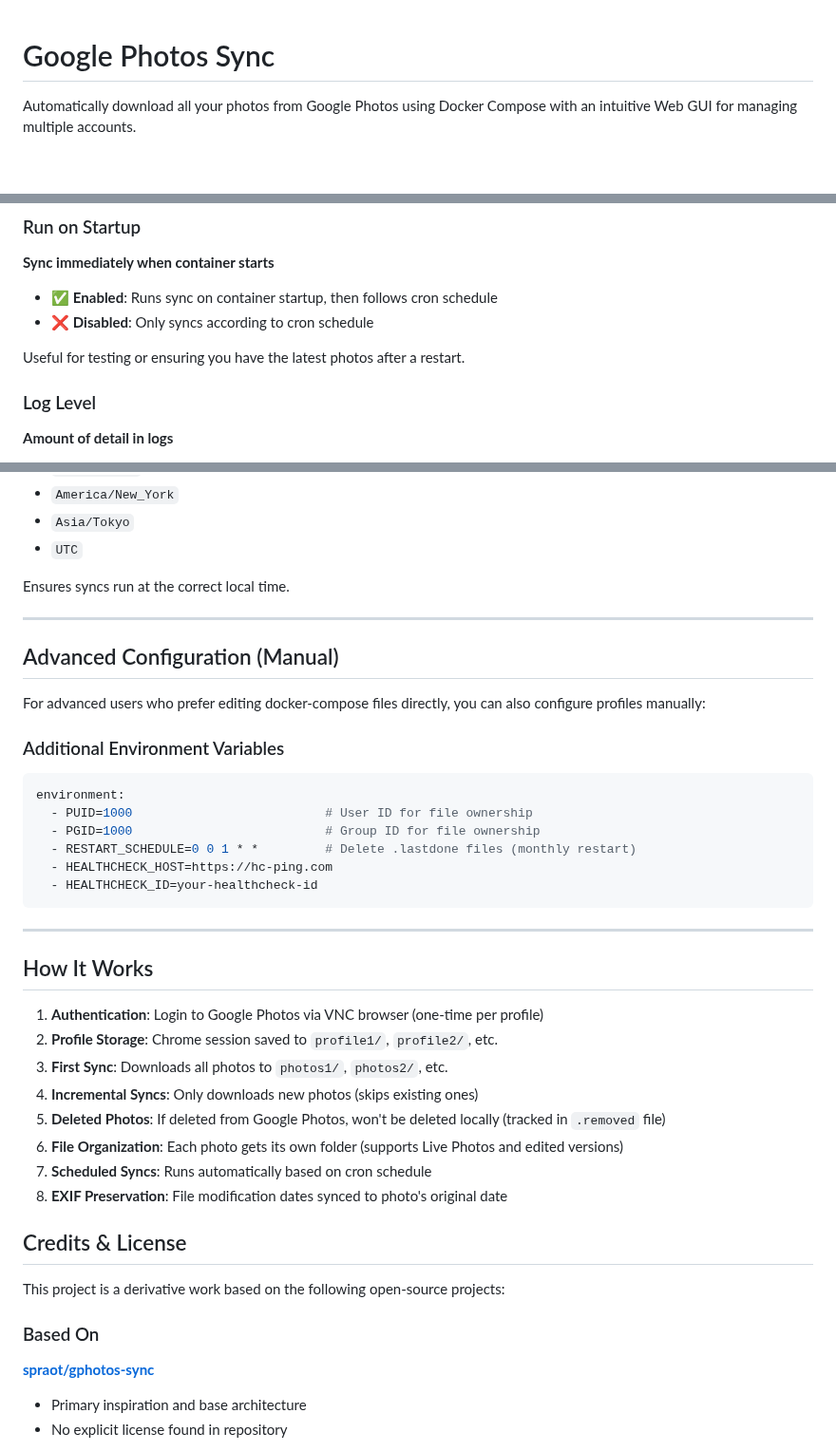
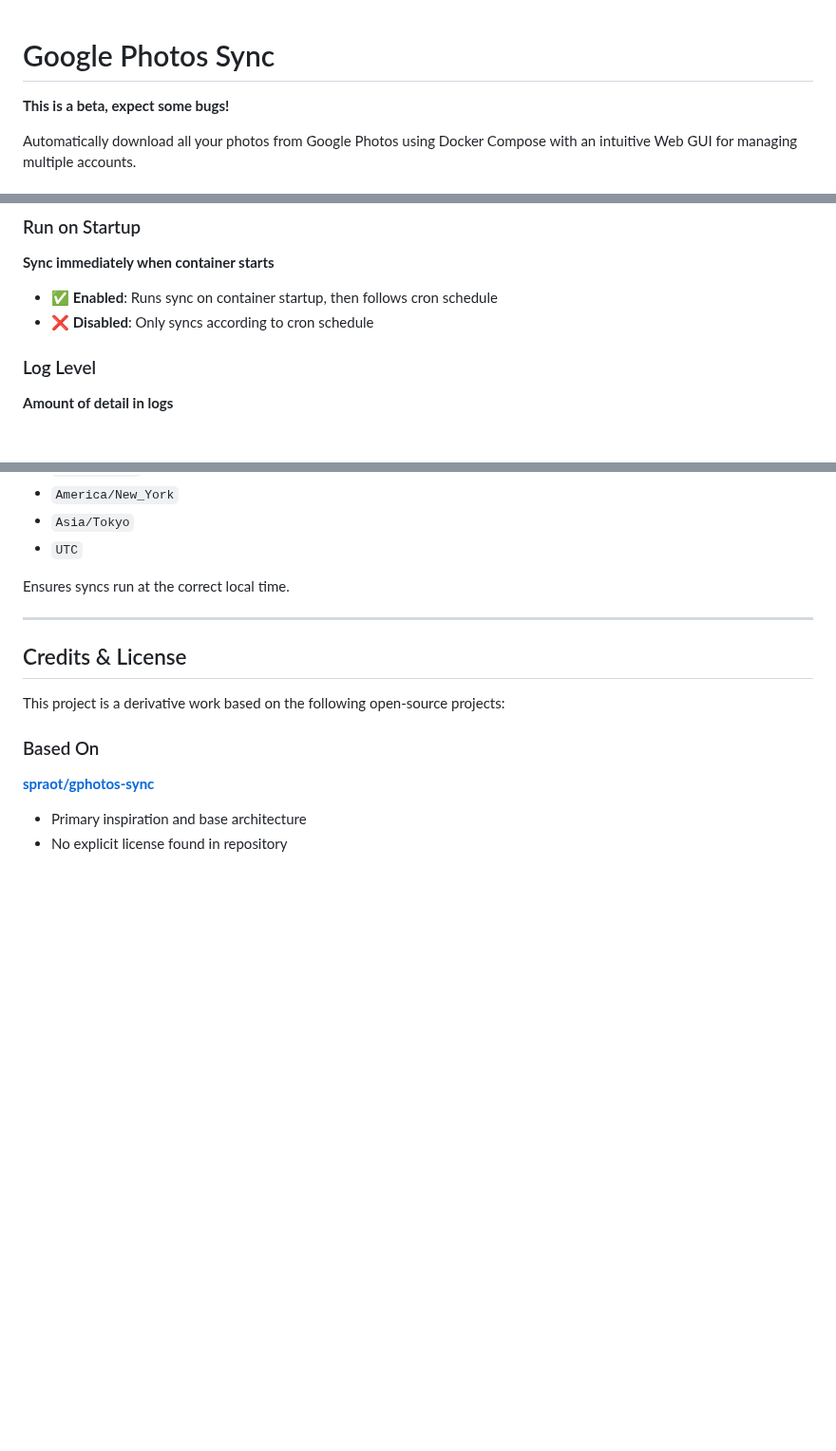
Before and after one commit to daboynb/Gphoto_sync, a Markdown page: README.md, 3 parts joined by grey strips. Shown at 95% size. Drawn GitHub-style; blank space fills up the shorter version.

````diff
--- a/README.md
+++ b/README.md
@@ -1,4 +1,6 @@
 # Google Photos Sync
+
+**This is a beta, expect some bugs!**
 
 Automatically download all your photos from Google Photos using Docker Compose with an intuitive Web GUI for managing multiple accounts.
 
@@ -78,8 +56,6 @@ Format: `minute hour day month weekday`
 
 - ✅ **Enabled**: Runs sync on container startup, then follows cron schedule
 - ❌ **Disabled**: Only syncs according to cron schedule
-
-Useful for testing or ensuring you have the latest photos after a restart.
 
 ### Log Level
 **Amount of detail in logs**
@@ -122,34 +98,6 @@ Ensures syncs run at the correct local time.
 
 ---
 
-## Advanced Configuration (Manual)
-
-For advanced users who prefer editing docker-compose files directly, you can also configure profiles manually:
-
-### Additional Environment Variables
-
-```yaml
-environment:
-  - PUID=1000                          # User ID for file ownership
-  - PGID=1000                          # Group ID for file ownership
-  - RESTART_SCHEDULE=0 0 1 * *         # Delete .lastdone files (monthly restart)
-  - HEALTHCHECK_HOST=https://hc-ping.com
-  - HEALTHCHECK_ID=your-healthcheck-id
-```
-
----
-
-## How It Works
-
-1. **Authentication**: Login to Google Photos via VNC browser (one-time per profile)
-2. **Profile Storage**: Chrome session saved to `profile1/`, `profile2/`, etc.
-3. **First Sync**: Downloads all photos to `photos1/`, `photos2/`, etc.
-4. **Incremental Syncs**: Only downloads new photos (skips existing ones)
-5. **Deleted Photos**: If deleted from Google Photos, won't be deleted locally (tracked in `.removed` file)
-6. **File Organization**: Each photo gets its own folder (supports Live Photos and edited versions)
-7. **Scheduled Syncs**: Runs automatically based on cron schedule
-8. **EXIF Preservation**: File modification dates synced to photo's original date
-
 ## Credits & License
 
 This project is a derivative work based on the following open-source projects:
````
Also changed, not shown: other parts of README.md (+1 -25 lines).
